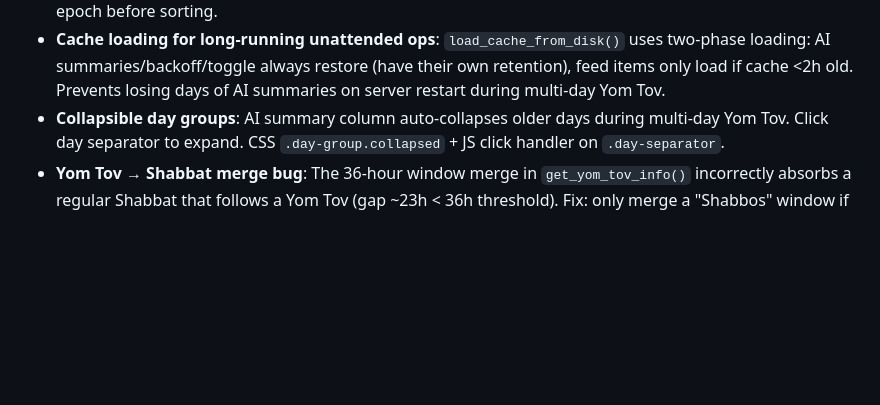
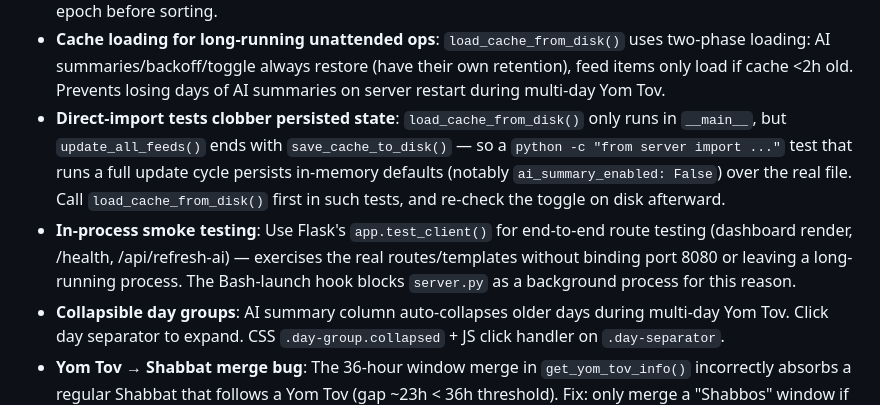
Before and after one commit to itsme188/Shabbos-Situation-Monitor, a Markdown page: CLAUDE.md, the part around the change. Rendered like a GitHub page; blank space fills up the shorter version.

```diff
--- a/CLAUDE.md
+++ b/CLAUDE.md
@@ -117,5 +117,7 @@
 - **Crash-loop detection**: Track restart timestamps in a sliding window. After N rapid restarts, exit instead of looping forever — prevents disk-filling log spam from fatal bugs.
 - **Mixed timestamp format sorting**: Never sort feed timestamps as raw strings — different sources use different formats (ISO 8601, RFC 2822, display formats). Use `_parse_timestamp_to_epoch()` to normalize to epoch before sorting.
 - **Cache loading for long-running unattended ops**: `load_cache_from_disk()` uses two-phase loading: AI summaries/backoff/toggle always restore (have their own retention), feed items only load if cache <2h old. Prevents losing days of AI summaries on server restart during multi-day Yom Tov.
+- **Direct-import tests clobber persisted state**: `load_cache_from_disk()` only runs in `__main__`, but `update_all_feeds()` ends with `save_cache_to_disk()` — so a `python -c "from server import ..."` test that runs a full update cycle persists in-memory defaults (notably `ai_summary_enabled: False`) over the real file. Call `load_cache_from_disk()` first in such tests, and re-check the toggle on disk afterward.
+- **In-process smoke testing**: Use Flask's `app.test_client()` for end-to-end route testing (dashboard render, /health, /api/refresh-ai) — exercises the real routes/templates without binding port 8080 or leaving a long-running process. The Bash-launch hook blocks `server.py` as a background process for this reason.
 - **Collapsible day groups**: AI summary column auto-collapses older days during multi-day Yom Tov. Click day separator to expand. CSS `.day-group.collapsed` + JS click handler on `.day-separator`.
 - **Yom Tov → Shabbat merge bug**: The 36-hour window merge in `get_yom_tov_info()` incorrectly absorbs a regular Shabbat that follows a Yom Tov (gap ~23h < 36h threshold). Fix: only merge a "Shabbos" window if it's sandwiched (followed by another Yom Tov window within 36h). Also skip plain "Shabbos" windows in the return logic — `get_shabbos_times()` handles regular Shabbat.
```
Also changed, not shown: docs/plans/TODO.md (added, +18 -0 lines).
